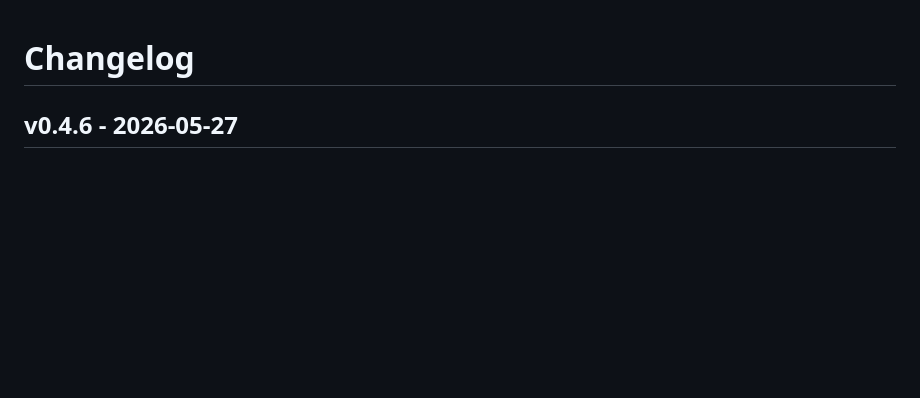
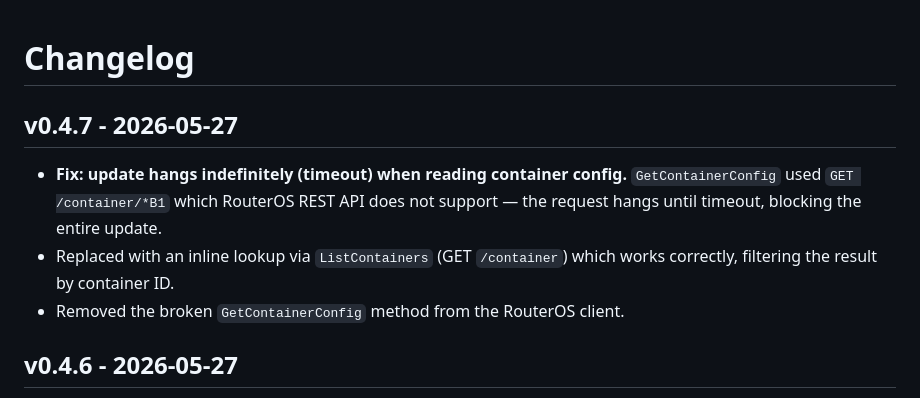
Before and after one commit to ovikiss/mikrotik-container-update-gui, a Markdown page: CHANGELOG.md, the part around the change. GitHub-like rendering; blank space fills up the shorter version.

Commit message:
chore: update CHANGELOG for v0.4.7

```diff
--- a/CHANGELOG.md
+++ b/CHANGELOG.md
@@ -1,4 +1,13 @@
 # Changelog
+
+## v0.4.7 - 2026-05-27
+
+- **Fix: update hangs indefinitely (timeout) when reading container config.**
+  `GetContainerConfig` used `GET /container/*B1` which RouterOS REST API does
+  not support — the request hangs until timeout, blocking the entire update.
+- Replaced with an inline lookup via `ListContainers` (GET `/container`) which
+  works correctly, filtering the result by container ID.
+- Removed the broken `GetContainerConfig` method from the RouterOS client.
 
 ## v0.4.6 - 2026-05-27
 
```
